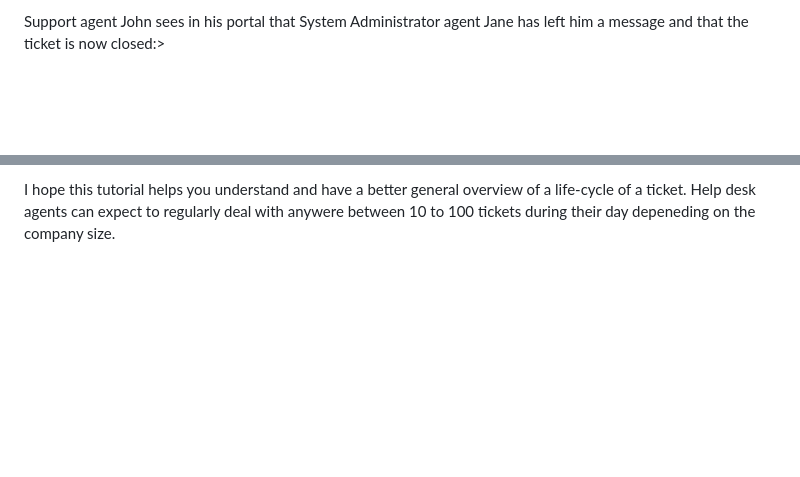
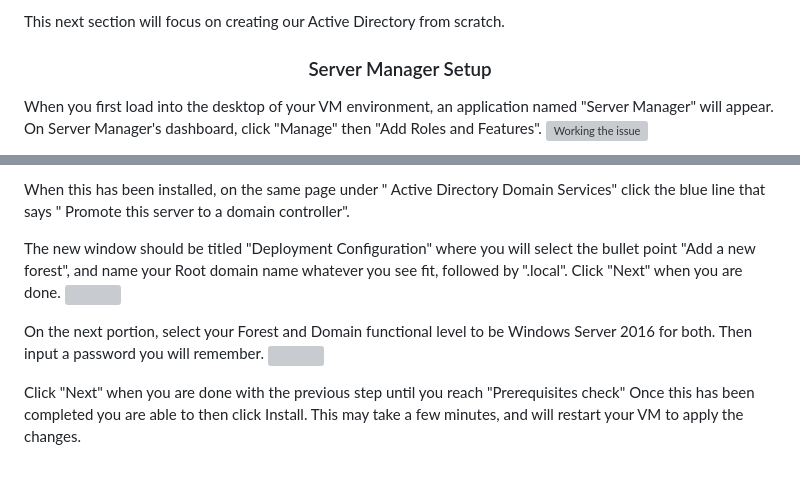
Before and after one commit to evlinos1/evlinos1.github.io, a Markdown page: README.md, 2 parts joined by grey strips. Rendered like a GitHub page; blank space fills up the shorter version; grey boxes are pictures that could not be loaded.

Commit message:
Update README.md
Follow up edit with Active Directory Setup.

```diff
--- a/README.md
+++ b/README.md
@@ -121,8 +122,10 @@ Applying Windows Server 2022 and reaching the desktop of our VM
 <br />
 <p>
-  Support agent John sees in his portal that System Administrator agent Jane has left him a message and that the ticket is now closed:>
+This next section will focus on creating our Active Directory from scratch.
 </p>
+<h3 align="center">Server Manager Setup</h3>
 <p>
+  When you first load into the desktop of your VM environment, an application named "Server Manager" will appear. On Server Manager's dashboard, click "Manage" then "Add Roles and Features".
   <img src="https://i.imgur.com/kRpUysm.png" height="75%" width="100%" alt="Working the issue"/>
 </p>
 <br />
@@ -135,4 +139,15 @@ Applying Windows Server 2022 and reaching the desktop of our VM
 </p>
 <p>
-  I hope this tutorial helps you understand and have a better general overview of a life-cycle of a ticket. Help desk agents can expect to regularly deal with anywere between 10 to 100 tickets during their day depeneding on the company size.
+When this has been installed, on the same page under " Active Directory Domain Services" click the blue line that says " Promote this server to a domain controller".
 </p>
+<p>
+  The new window should be titled "Deployment Configuration" where you will select the bullet point "Add a new forest", and name your Root domain name whatever you see fit, followed by ".local". Click "Next" when you are done.
+  <img src="">
+</p>
+<p>
+  On the next portion, select your Forest and Domain functional level to be Windows Server 2016 for both. Then input a password you will remember.
+  <img src="">
+</p>
+<p>
+  Click "Next" when you are done with the previous step until you reach "Prerequisites check" Once this has been completed you are able to then click Install. This may take a few minutes, and will restart your VM to apply the changes.
+</p>
```
Also changed, not shown: other parts of README.md (+6 -4 lines).
